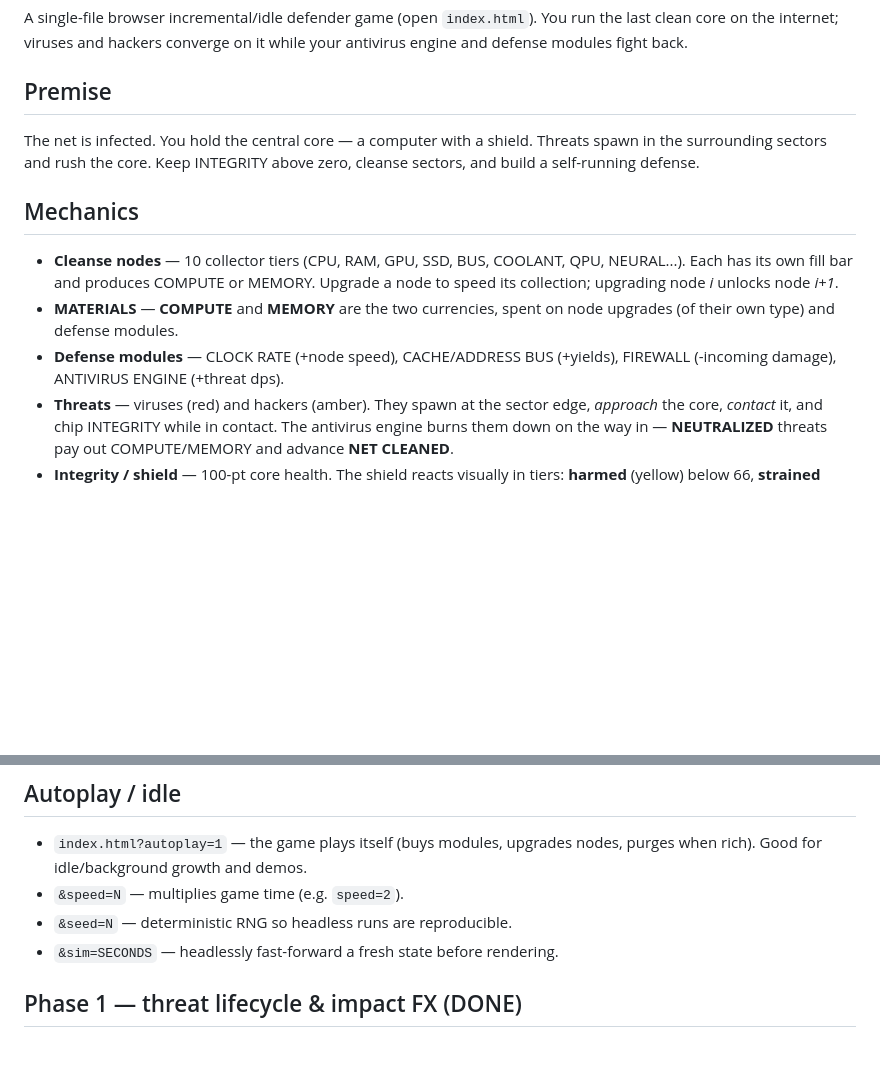
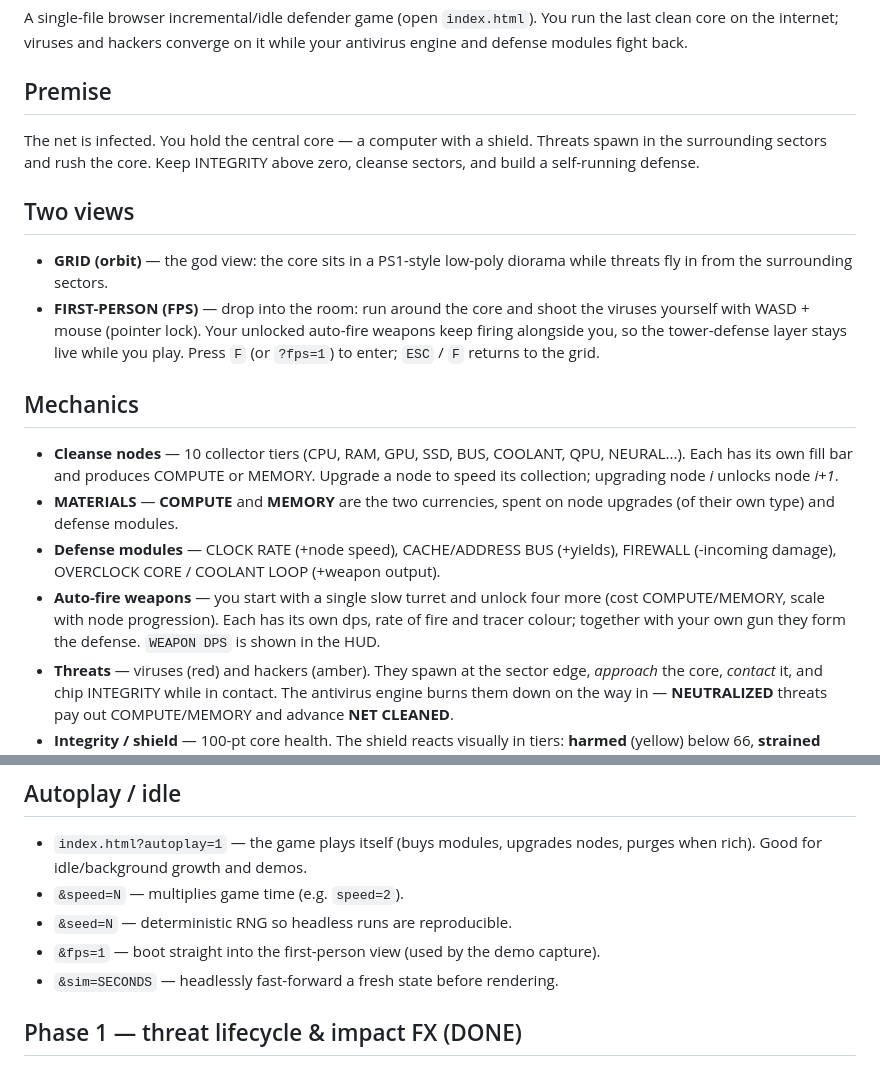
Before and after one commit to moai-heads/sentinel-9, a Markdown page: README.md, 2 parts joined by grey strips. Drawn GitHub-style; blank space fills up the shorter version.

Commit message:
docs: document first-person mode, weapon system and fps param

```diff
--- a/README.md
+++ b/README.md
@@ -9,6 +9,14 @@ The net is infected. You hold the central core — a computer with a shield. Thr
 spawn in the surrounding sectors and rush the core. Keep INTEGRITY above zero,
 cleanse sectors, and build a self-running defense.
 
+## Two views
+- **GRID (orbit)** — the god view: the core sits in a PS1-style low-poly diorama
+  while threats fly in from the surrounding sectors.
+- **FIRST-PERSON (FPS)** — drop into the room: run around the core and shoot the
+  viruses yourself with WASD + mouse (pointer lock). Your unlocked auto-fire
+  weapons keep firing alongside you, so the tower-defense layer stays live while
+  you play. Press `F` (or `?fps=1`) to enter; `ESC` / `F` returns to the grid.
+
 ## Mechanics
 - **Cleanse nodes** — 10 collector tiers (CPU, RAM, GPU, SSD, BUS, COOLANT, QPU,
   NEURAL...). Each has its own fill bar and produces COMPUTE or MEMORY. Upgrade a
@@ -16,7 +24,11 @@ cleanse sectors, and build a self-running defense.
 - **MATERIALS** — **COMPUTE** and **MEMORY** are the two currencies, spent on node
   upgrades (of their own type) and defense modules.
 - **Defense modules** — CLOCK RATE (+node speed), CACHE/ADDRESS BUS (+yields),
-  FIREWALL (-incoming damage), ANTIVIRUS ENGINE (+threat dps).
+  FIREWALL (-incoming damage), OVERCLOCK CORE / COOLANT LOOP (+weapon output).
+- **Auto-fire weapons** — you start with a single slow turret and unlock four
+  more (cost COMPUTE/MEMORY, scale with node progression). Each has its own dps,
+  rate of fire and tracer colour; together with your own gun they form the
+  defense. `WEAPON DPS` is shown in the HUD.
 - **Threats** — viruses (red) and hackers (amber). They spawn at the sector edge,
   *approach* the core, *contact* it, and chip INTEGRITY while in contact. The
   antivirus engine burns them down on the way in — **NEUTRALIZED** threats pay out
@@ -39,6 +51,7 @@ cleanse sectors, and build a self-running defense.
   purges when rich). Good for idle/background growth and demos.
 - `&speed=N` — multiplies game time (e.g. `speed=2`).
 - `&seed=N` — deterministic RNG so headless runs are reproducible.
+- `&fps=1` — boot straight into the first-person view (used by the demo capture).
 - `&sim=SECONDS` — headlessly fast-forward a fresh state before rendering.
 
 ## Phase 1 — threat lifecycle & impact FX (DONE)
```
